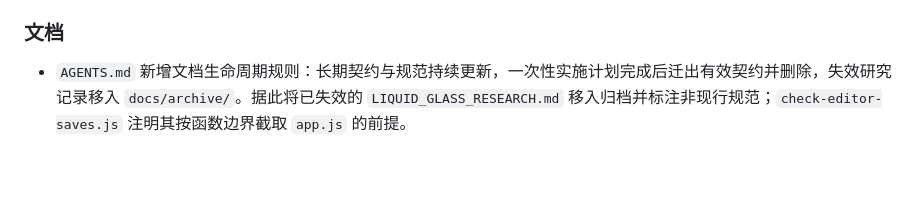
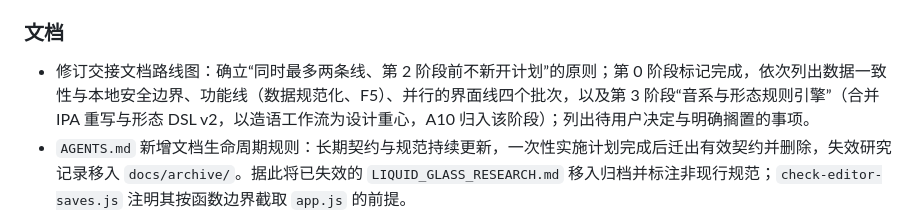
Before and after one commit to Caliworn/Conlexicon, a Markdown page: CHANGELOG.md, the part around the change. Drawn GitHub-style; blank space fills up the shorter version.

```diff
--- a/CHANGELOG.md
+++ b/CHANGELOG.md
@@ -21,6 +21,7 @@
 
 ### 文档
 
+- 修订交接文档路线图：确立“同时最多两条线、第 2 阶段前不新开计划”的原则；第 0 阶段标记完成，依次列出数据一致性与本地安全边界、功能线（数据规范化、F5）、并行的界面线四个批次，以及第 3 阶段“音系与形态规则引擎”（合并 IPA 重写与形态 DSL v2，以造语工作流为设计重心，A10 归入该阶段）；列出待用户决定与明确搁置的事项。
 - `AGENTS.md` 新增文档生命周期规则：长期契约与规范持续更新，一次性实施计划完成后迁出有效契约并删除，失效研究记录移入 `docs/archive/`。据此将已失效的 `LIQUID_GLASS_RESEARCH.md` 移入归档并标注非现行规范；`check-editor-saves.js` 注明其按函数边界截取 `app.js` 的前提。
 - 新增浏览器调试片段 `scripts/liquid-glass-tint-probe.js`：在液态玻璃皮肤下粘贴到控制台，即可按比例缩放 7 个角色表面的 tint、轮换 Lab 背景照片、切换明暗主题，用于验证规范 13.19 的“低 tint／无 tint”方向；运行时读取皮肤原值，刷新或关闭即恢复，不进入应用与 `check-all`。已在临时数据目录下验证明暗主题切换、照片覆盖和关闭清理。
 - 液态玻璃规范新增 13.19“tint 与玻璃感”待验证方向：对比 Apple regular 玻璃的自适应明暗压缩与本项目静态均匀叠色，记录照片背景测试中参数不变而玻璃感明显增强的观察，列出背景细节、玻璃面积、折射前模糊和静态高光等其他因素，提出以明暗压缩代替叠色、按表面类型区分 tint，并给出 Lab 对照方法。
```
Also changed, not shown: NEXT_IMPLEMENTATION_HANDOFF.md (+40 -6 lines), docs/AUDIT_OPEN_ISSUES.md (+2 -1 lines).
